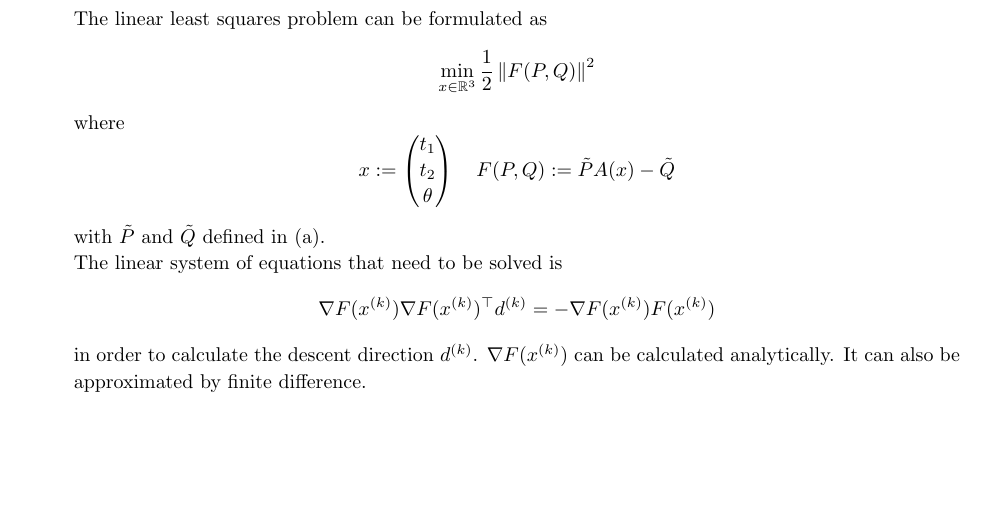
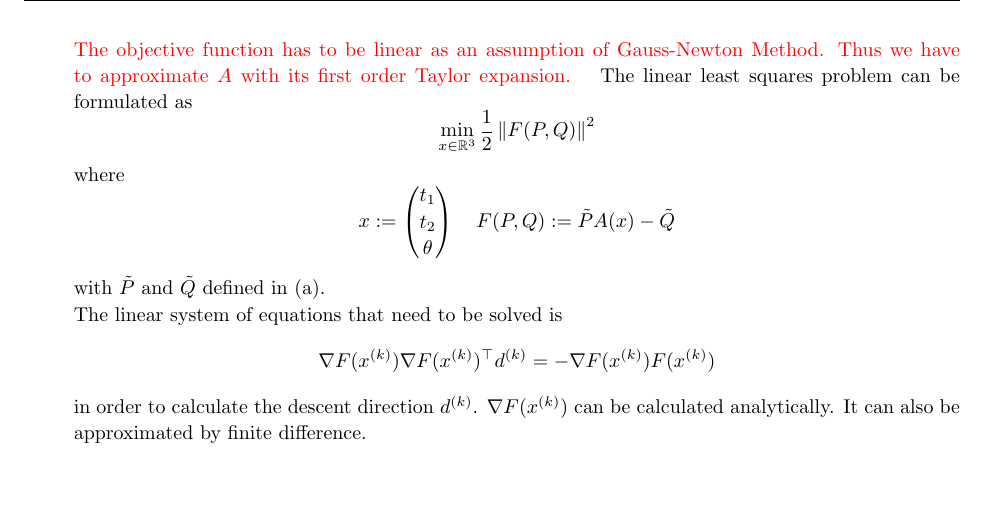
Before and after one commit to Kanakanajm/opt24, a LaTeX document (a7/sol/theory.tex): part of page 5 of 5, cut at the place of the change. Compiled offline with pdfLaTeX.

Commit message:
Add correction hint for a7ex2b

```diff
--- a/a7/sol/theory.tex
+++ b/a7/sol/theory.tex
@@ -332,6 +332,11 @@
         where $Q_j$ denotes the $j$-th column of $Q$.
     \end{homeworkSubsection}
     \begin{homeworkSubsection}{(b)}
+        {
+            \color{red}
+            The objective function has to be linear as an assumption of Gauss-Newton Method.
+            Thus we have to approximate $A$ with its first order Taylor expansion.
+        }
         The linear least squares problem can be formulated as
         \[
             \min_{x\in\mathbb{R}^3} \frac{1}{2}\norm{F(P, Q)}^2
```
Also changed, not shown: a7/sol/theory.pdf.
